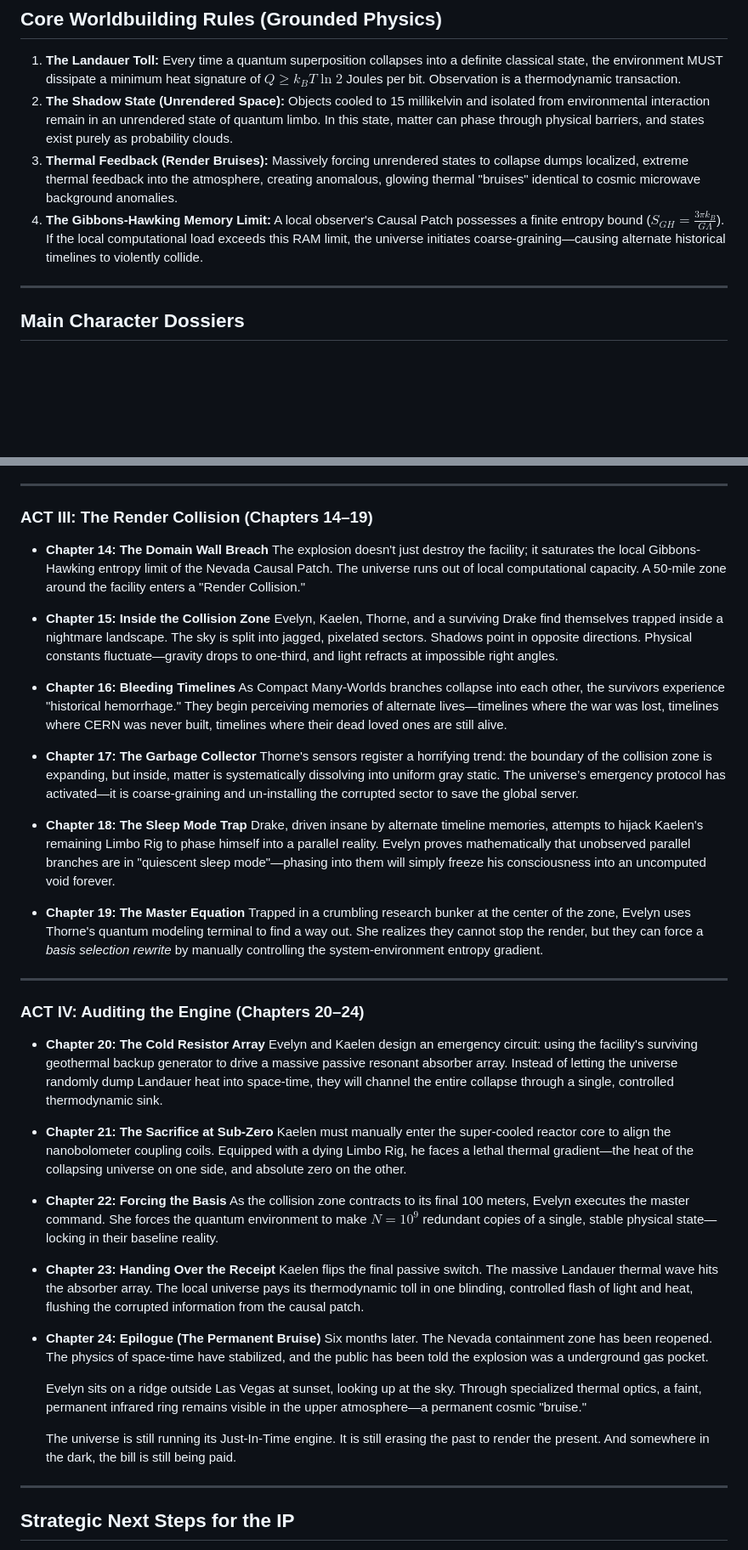
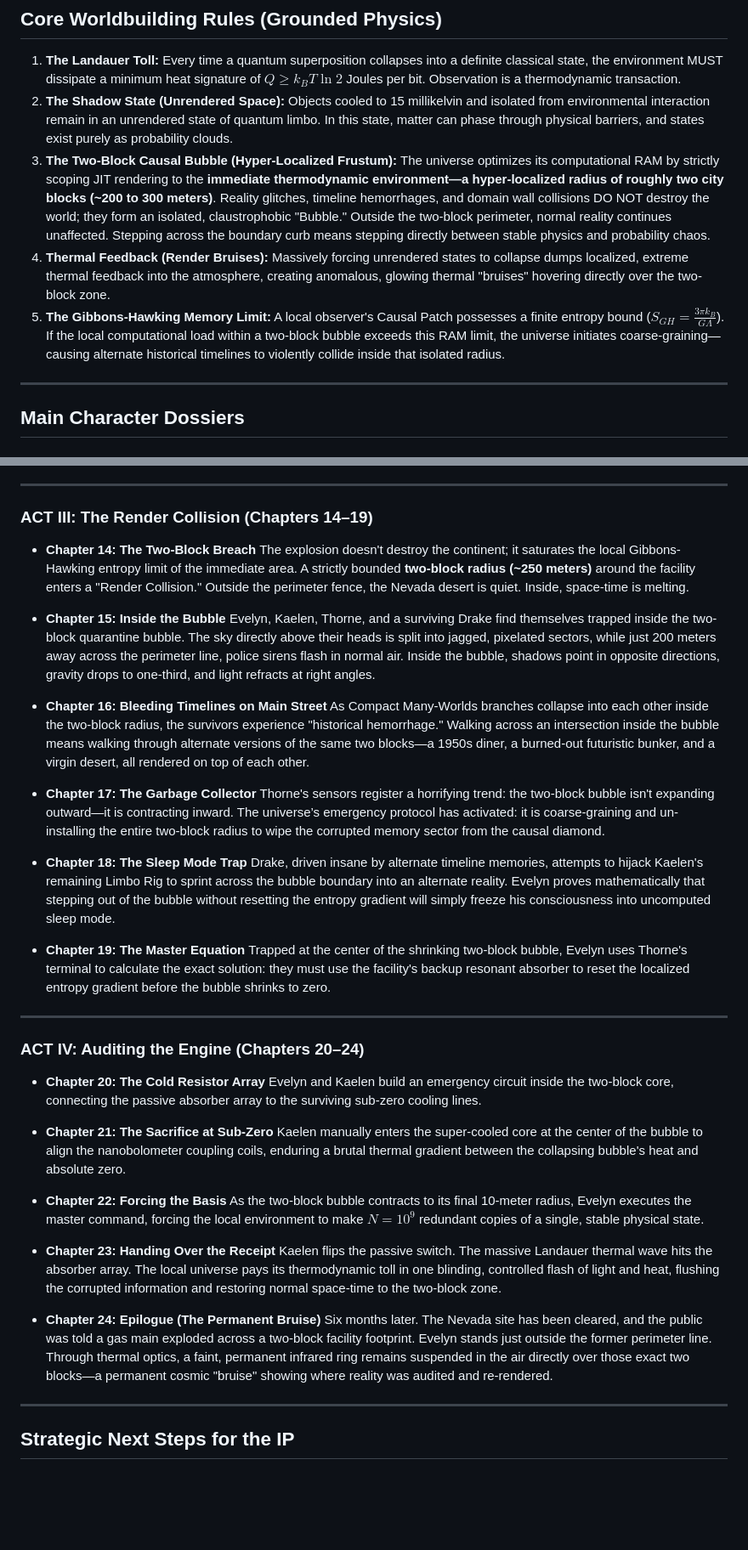
Before and after one commit to rayrrr21/Structure-of-Reality, a Markdown page: The_Render_Engine_Novel_Outline.md, 2 parts joined by grey strips. Shown at 85% size. Drawn GitHub-style; blank space fills up the shorter version.

Commit message:
Updated novel outline with two-block radius rule

```diff
--- a/The_Render_Engine_Novel_Outline.md
+++ b/The_Render_Engine_Novel_Outline.md
@@ -16,8 +16,9 @@ When a theoretical physicist and a cryogenic engineer detect the microscopic hea
 
 1. **The Landauer Toll:** Every time a quantum superposition collapses into a definite classical state, the environment MUST dissipate a minimum heat signature of $Q \ge k_B T \ln 2$ Joules per bit. Observation is a thermodynamic transaction.
 2. **The Shadow State (Unrendered Space):** Objects cooled to 15 millikelvin and isolated from environmental interaction remain in an unrendered state of quantum limbo. In this state, matter can phase through physical barriers, and states exist purely as probability clouds.
-3. **Thermal Feedback (Render Bruises):** Massively forcing unrendered states to collapse dumps localized, extreme thermal feedback into the atmosphere, creating anomalous, glowing thermal "bruises" identical to cosmic microwave background anomalies.
-4. **The Gibbons-Hawking Memory Limit:** A local observer's Causal Patch possesses a finite entropy bound ($S_{GH} = \frac{3\pi k_B}{G\Lambda}$). If the local computational load exceeds this RAM limit, the universe initiates coarse-graining—causing alternate historical timelines to violently collide.
+3. **The Two-Block Causal Bubble (Hyper-Localized Frustum):** The universe optimizes its computational RAM by strictly scoping JIT rendering to the **immediate thermodynamic environment—a hyper-localized radius of roughly two city blocks (~200 to 300 meters)**. Reality glitches, timeline hemorrhages, and domain wall collisions DO NOT destroy the world; they form an isolated, claustrophobic "Bubble." Outside the two-block perimeter, normal reality continues unaffected. Stepping across the boundary curb means stepping directly between stable physics and probability chaos.
+4. **Thermal Feedback (Render Bruises):** Massively forcing unrendered states to collapse dumps localized, extreme thermal feedback into the atmosphere, creating anomalous, glowing thermal "bruises" hovering directly over the two-block zone.
+5. **The Gibbons-Hawking Memory Limit:** A local observer's Causal Patch possesses a finite entropy bound ($S_{GH} = \frac{3\pi k_B}{G\Lambda}$). If the local computational load within a two-block bubble exceeds this RAM limit, the universe initiates coarse-graining—causing alternate historical timelines to violently collide inside that isolated radius.
 
 ---
 
@@ -105,46 +106,42 @@ When a theoretical physicist and a cryogenic engineer detect the microscopic hea
 
 ### ACT III: The Render Collision (Chapters 14–19)
 
-* **Chapter 14: The Domain Wall Breach**
-  The explosion doesn't just destroy the facility; it saturates the local Gibbons-Hawking entropy limit of the Nevada Causal Patch. The universe runs out of local computational capacity. A 50-mile zone around the facility enters a "Render Collision."
+* **Chapter 14: The Two-Block Breach**
+  The explosion doesn't destroy the continent; it saturates the local Gibbons-Hawking entropy limit of the immediate area. A strictly bounded **two-block radius (~250 meters)** around the facility enters a "Render Collision." Outside the perimeter fence, the Nevada desert is quiet. Inside, space-time is melting.
 
-* **Chapter 15: Inside the Collision Zone**
-  Evelyn, Kaelen, Thorne, and a surviving Drake find themselves trapped inside a nightmare landscape. The sky is split into jagged, pixelated sectors. Shadows point in opposite directions. Physical constants fluctuate—gravity drops to one-third, and light refracts at impossible right angles.
+* **Chapter 15: Inside the Bubble**
+  Evelyn, Kaelen, Thorne, and a surviving Drake find themselves trapped inside the two-block quarantine bubble. The sky directly above their heads is split into jagged, pixelated sectors, while just 200 meters away across the perimeter line, police sirens flash in normal air. Inside the bubble, shadows point in opposite directions, gravity drops to one-third, and light refracts at right angles.
 
-* **Chapter 16: Bleeding Timelines**
-  As Compact Many-Worlds branches collapse into each other, the survivors experience "historical hemorrhage." They begin perceiving memories of alternate lives—timelines where the war was lost, timelines where CERN was never built, timelines where their dead loved ones are still alive.
+* **Chapter 16: Bleeding Timelines on Main Street**
+  As Compact Many-Worlds branches collapse into each other inside the two-block radius, the survivors experience "historical hemorrhage." Walking across an intersection inside the bubble means walking through alternate versions of the same two blocks—a 1950s diner, a burned-out futuristic bunker, and a virgin desert, all rendered on top of each other.
 
 * **Chapter 17: The Garbage Collector**
-  Thorne's sensors register a horrifying trend: the boundary of the collision zone is expanding, but inside, matter is systematically dissolving into uniform gray static. The universe’s emergency protocol has activated—it is coarse-graining and un-installing the corrupted sector to save the global server.
+  Thorne's sensors register a horrifying trend: the two-block bubble isn't expanding outward—it is contracting inward. The universe’s emergency protocol has activated: it is coarse-graining and un-installing the entire two-block radius to wipe the corrupted memory sector from the causal diamond.
 
 * **Chapter 18: The Sleep Mode Trap**
-  Drake, driven insane by alternate timeline memories, attempts to hijack Kaelen's remaining Limbo Rig to phase himself into a parallel reality. Evelyn proves mathematically that unobserved parallel branches are in "quiescent sleep mode"—phasing into them will simply freeze his consciousness into an uncomputed void forever.
+  Drake, driven insane by alternate timeline memories, attempts to hijack Kaelen's remaining Limbo Rig to sprint across the bubble boundary into an alternate reality. Evelyn proves mathematically that stepping out of the bubble without resetting the entropy gradient will simply freeze his consciousness into uncomputed sleep mode.
 
 * **Chapter 19: The Master Equation**
-  Trapped in a crumbling research bunker at the center of the zone, Evelyn uses Thorne's quantum modeling terminal to find a way out. She realizes they cannot stop the render, but they can force a *basis selection rewrite* by manually controlling the system-environment entropy gradient.
+  Trapped at the center of the shrinking two-block bubble, Evelyn uses Thorne's terminal to calculate the exact solution: they must use the facility's backup resonant absorber to reset the localized entropy gradient before the bubble shrinks to zero.
 
 ---
 
 ### ACT IV: Auditing the Engine (Chapters 20–24)
 
 * **Chapter 20: The Cold Resistor Array**
-  Evelyn and Kaelen design an emergency circuit: using the facility's surviving geothermal backup generator to drive a massive passive resonant absorber array. Instead of letting the universe randomly dump Landauer heat into space-time, they will channel the entire collapse through a single, controlled thermodynamic sink.
+  Evelyn and Kaelen build an emergency circuit inside the two-block core, connecting the passive absorber array to the surviving sub-zero cooling lines.
 
 * **Chapter 21: The Sacrifice at Sub-Zero**
-  Kaelen must manually enter the super-cooled reactor core to align the nanobolometer coupling coils. Equipped with a dying Limbo Rig, he faces a lethal thermal gradient—the heat of the collapsing universe on one side, and absolute zero on the other.
+  Kaelen manually enters the super-cooled core at the center of the bubble to align the nanobolometer coupling coils, enduring a brutal thermal gradient between the collapsing bubble's heat and absolute zero.
 
 * **Chapter 22: Forcing the Basis**
-  As the collision zone contracts to its final 100 meters, Evelyn executes the master command. She forces the quantum environment to make $N = 10^9$ redundant copies of a single, stable physical state—locking in their baseline reality.
+  As the two-block bubble contracts to its final 10-meter radius, Evelyn executes the master command, forcing the local environment to make $N = 10^9$ redundant copies of a single, stable physical state.
 
 * **Chapter 23: Handing Over the Receipt**
-  Kaelen flips the final passive switch. The massive Landauer thermal wave hits the absorber array. The local universe pays its thermodynamic toll in one blinding, controlled flash of light and heat, flushing the corrupted information from the causal patch.
+  Kaelen flips the passive switch. The massive Landauer thermal wave hits the absorber array. The local universe pays its thermodynamic toll in one blinding, controlled flash of light and heat, flushing the corrupted information and restoring normal space-time to the two-block zone.
 
 * **Chapter 24: Epilogue (The Permanent Bruise)**
-  Six months later. The Nevada containment zone has been reopened. The physics of space-time have stabilized, and the public has been told the explosion was a underground gas pocket.
-
-  Evelyn sits on a ridge outside Las Vegas at sunset, looking up at the sky. Through specialized thermal optics, a faint, permanent infrared ring remains visible in the upper atmosphere—a permanent cosmic "bruise."
-
-  The universe is still running its Just-In-Time engine. It is still erasing the past to render the present. And somewhere in the dark, the bill is still being paid.
+  Six months later. The Nevada site has been cleared, and the public was told a gas main exploded across a two-block facility footprint. Evelyn stands just outside the former perimeter line. Through thermal optics, a faint, permanent infrared ring remains suspended in the air directly over those exact two blocks—a permanent cosmic "bruise" showing where reality was audited and re-rendered.
 
 ---
 
```
